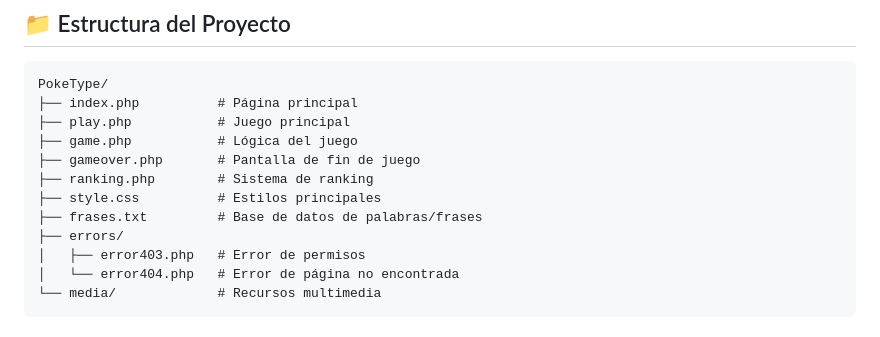
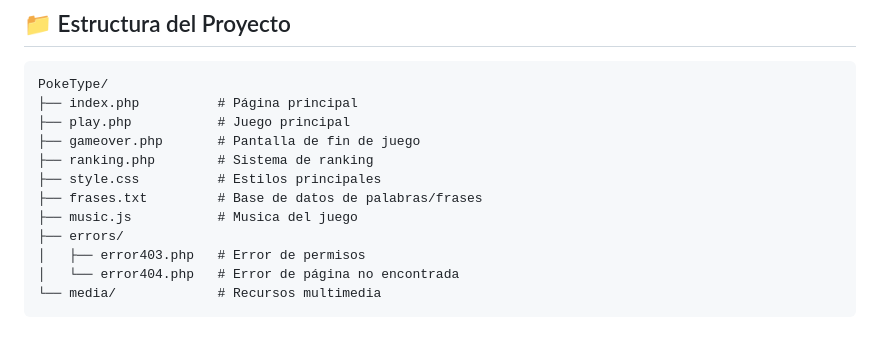
Before and after one commit to valeriasm2/PokeType, a Markdown page: README.md, the part around the change. Drawn GitHub-style.

Commit message:
Add music.js file to project structure

```diff
--- a/README.md
+++ b/README.md
@@ -52,11 +52,11 @@ cd poketype
 PokeType/
 ├── index.php          # Página principal
 ├── play.php           # Juego principal
-├── game.php           # Lógica del juego
 ├── gameover.php       # Pantalla de fin de juego
 ├── ranking.php        # Sistema de ranking
 ├── style.css          # Estilos principales
 ├── frases.txt         # Base de datos de palabras/frases
+├── music.js           # Musica del juego
 ├── errors/
 │   ├── error403.php   # Error de permisos
 │   └── error404.php   # Error de página no encontrada
```
